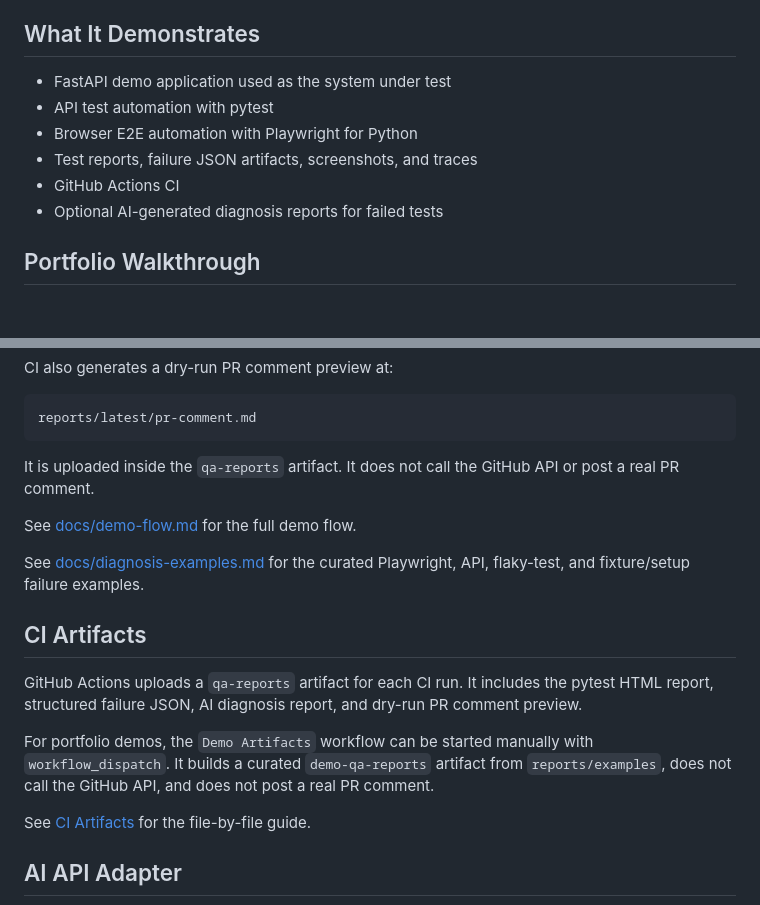
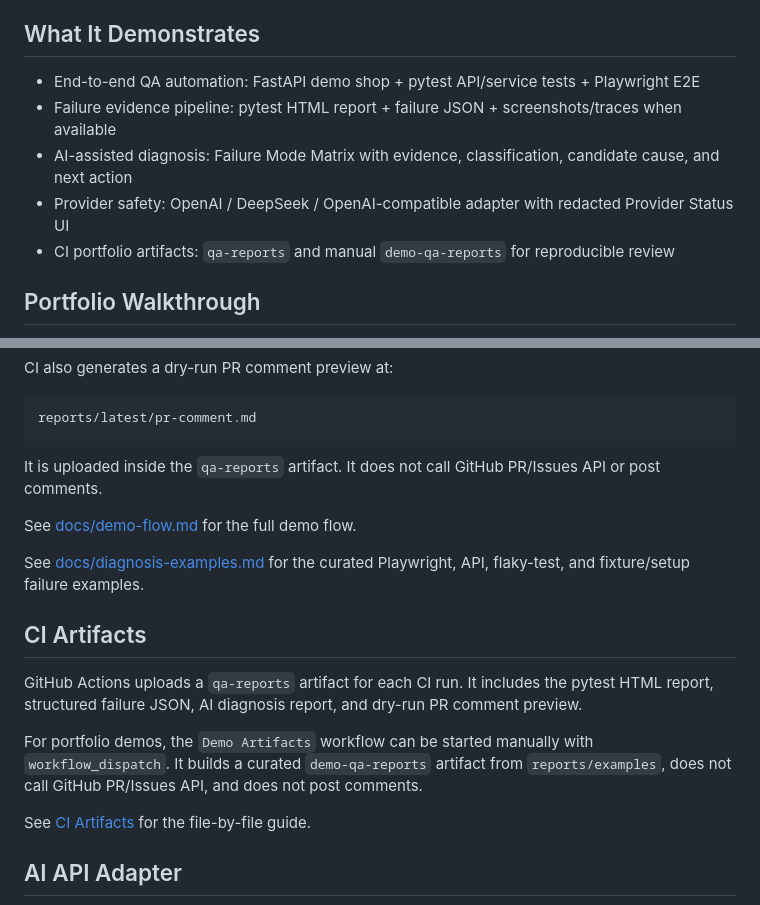
Before and after one commit to sbkyc/ai-qa-copilot, a Markdown page: README.md, 2 parts joined by grey strips. Drawn GitHub-style; blank space fills up the shorter version.

Commit message:
docs: polish portfolio positioning

````diff
--- a/README.md
+++ b/README.md
@@ -6,12 +6,11 @@ AI QA Copilot is a Python portfolio project that combines automated testing and
 
 ## What It Demonstrates
 
-- FastAPI demo application used as the system under test
-- API test automation with pytest
-- Browser E2E automation with Playwright for Python
-- Test reports, failure JSON artifacts, screenshots, and traces
-- GitHub Actions CI
-- Optional AI-generated diagnosis reports for failed tests
+- End-to-end QA automation: FastAPI demo shop + pytest API/service tests + Playwright E2E
+- Failure evidence pipeline: pytest HTML report + failure JSON + screenshots/traces when available
+- AI-assisted diagnosis: Failure Mode Matrix with evidence, classification, candidate cause, and next action
+- Provider safety: OpenAI / DeepSeek / OpenAI-compatible adapter with redacted Provider Status UI
+- CI portfolio artifacts: `qa-reports` and manual `demo-qa-reports` for reproducible review
 
 ## Portfolio Walkthrough
 
@@ -130,7 +129,7 @@ CI also generates a dry-run PR comment preview at:
 reports/latest/pr-comment.md
 ```
 
-It is uploaded inside the `qa-reports` artifact. It does not call the GitHub API or post a real PR comment.
+It is uploaded inside the `qa-reports` artifact. It does not call GitHub PR/Issues API or post comments.
 
 See [docs/demo-flow.md](docs/demo-flow.md) for the full demo flow.
 
@@ -140,7 +139,7 @@ See [docs/diagnosis-examples.md](docs/diagnosis-examples.md) for the curated Pla
 
 GitHub Actions uploads a `qa-reports` artifact for each CI run. It includes the pytest HTML report, structured failure JSON, AI diagnosis report, and dry-run PR comment preview.
 
-For portfolio demos, the `Demo Artifacts` workflow can be started manually with `workflow_dispatch`. It builds a curated `demo-qa-reports` artifact from `reports/examples`, does not call the GitHub API, and does not post a real PR comment.
+For portfolio demos, the `Demo Artifacts` workflow can be started manually with `workflow_dispatch`. It builds a curated `demo-qa-reports` artifact from `reports/examples`, does not call GitHub PR/Issues API, and does not post comments.
 
 See [CI Artifacts](docs/ci-artifacts.md) for the file-by-file guide.
 
````
